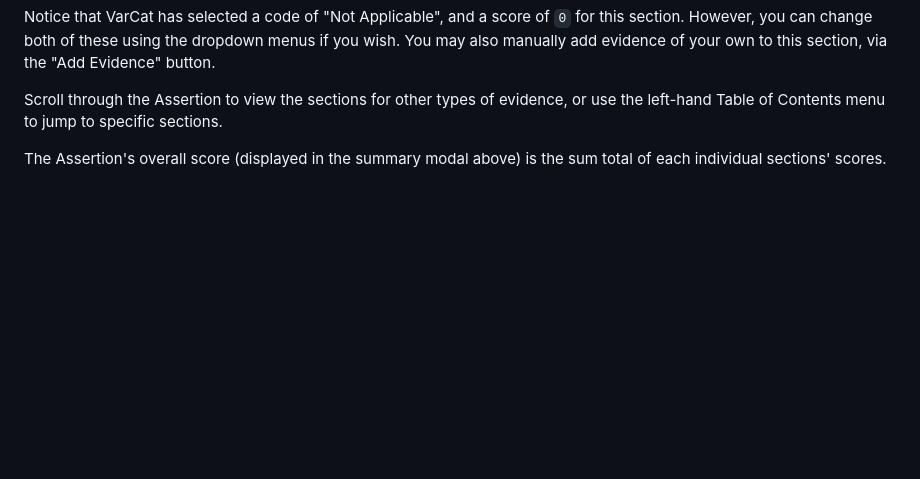
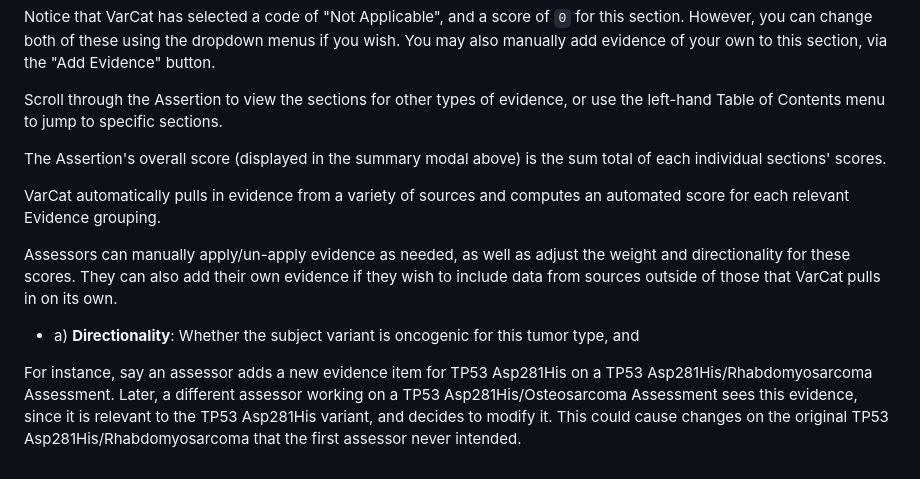
Before and after one commit to GenomicMedLab/VarCat-Demo, a Markdown page: documentation/scrap-paper.md, the part around the change. Drawn GitHub-style; blank space fills up the shorter version.

```diff
--- a/documentation/scrap-paper.md
+++ b/documentation/scrap-paper.md
@@ -64,3 +64,15 @@ Notice that VarCat has selected a code of "Not Applicable", and a score of `0` f
 Scroll through the Assertion to view the sections for other types of evidence, or use the left-hand Table of Contents menu to jump to specific sections.
 
 The Assertion's overall score (displayed in the summary modal above) is the sum total of each individual sections' scores.
+
+
+
+
+VarCat automatically pulls in evidence from a variety of sources and computes an automated score for each relevant Evidence grouping.
+
+Assessors can manually apply/un-apply evidence as needed, as well as adjust the weight and directionality for these scores. They can also add their own evidence if they wish to include data from sources outside of those that VarCat pulls in on its own.
+
+- a) **Directionality**: Whether the subject variant is oncogenic for this tumor type, and
+
+
+For instance, say an assessor adds a new evidence item for TP53 Asp281His on a TP53 Asp281His/Rhabdomyosarcoma Assessment. Later, a different assessor working on a TP53 Asp281His/Osteosarcoma Assessment sees this evidence, since it is relevant to the TP53 Asp281His variant, and decides to modify it. This could cause changes on the original TP53 Asp281His/Rhabdomyosarcoma that the first assessor never intended.
```
Also changed, not shown: documentation/concepts.md (+20 -4 lines).
